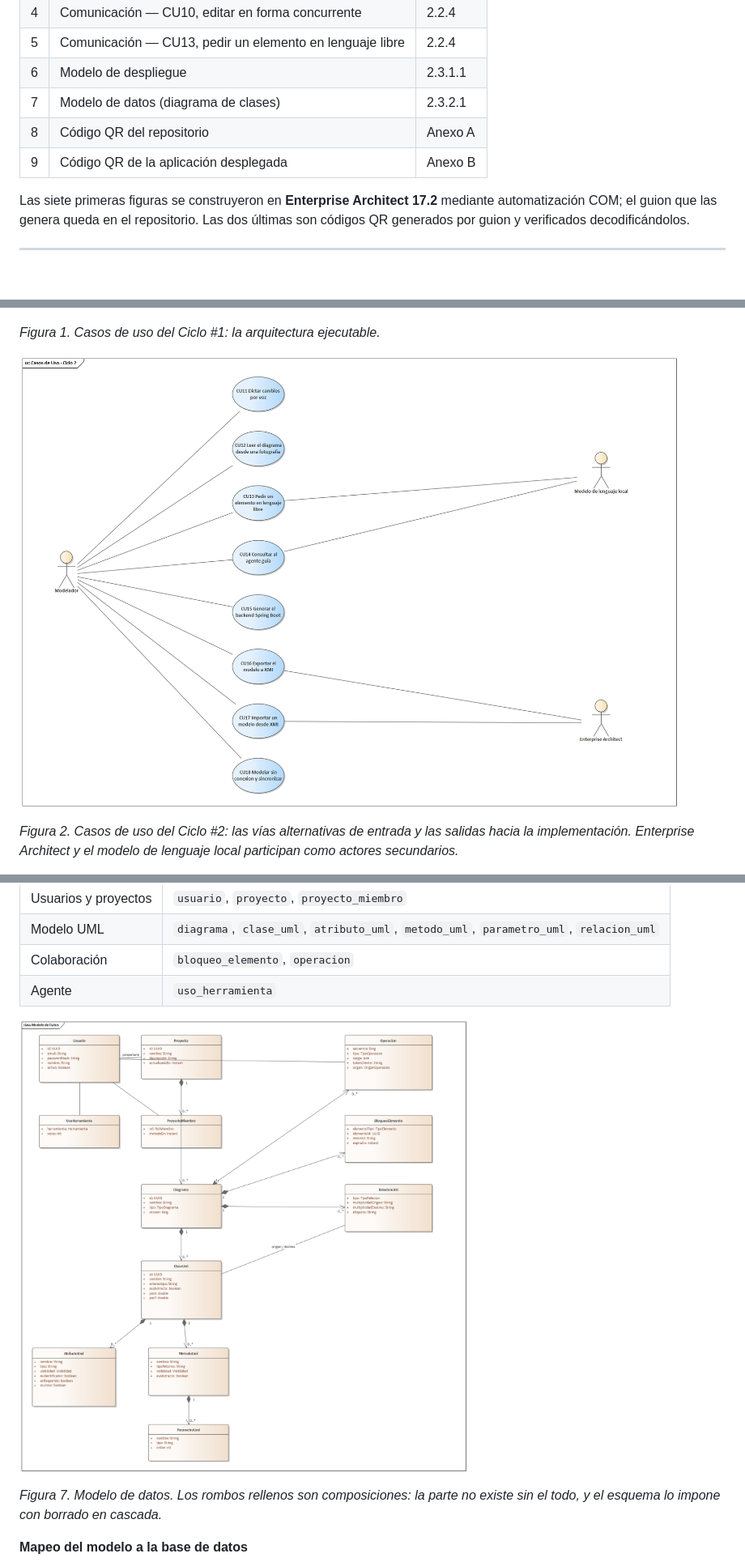
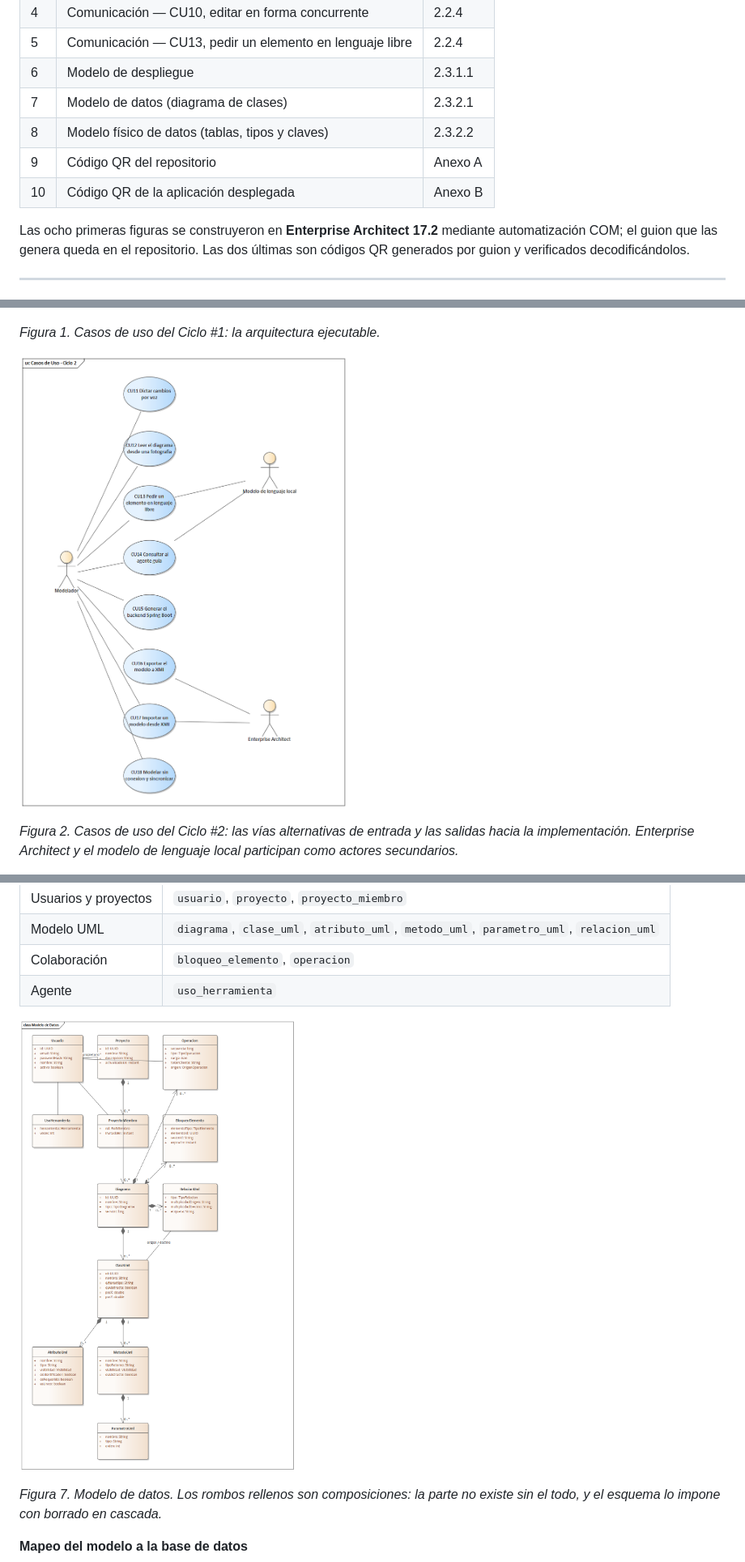
Before and after one commit to santiagoarteaga0704/Forja, a Markdown page: docs/documento.md, 3 parts joined by grey strips. Shown at 81% size. Drawn GitHub-style; pictures changed too: docs/diagramas/casos-de-uso-ciclo2.png, docs/diagramas/modelo-de-datos.png; blank space fills up the shorter version.

```diff
--- a/docs/documento.md
+++ b/docs/documento.md
@@ -10,10 +10,11 @@
 | 5 | Comunicación — CU13, pedir un elemento en lenguaje libre | 2.2.4 |
 | 6 | Modelo de despliegue | 2.3.1.1 |
 | 7 | Modelo de datos (diagrama de clases) | 2.3.2.1 |
-| 8 | Código QR del repositorio | Anexo A |
-| 9 | Código QR de la aplicación desplegada | Anexo B |
-
-Las siete primeras figuras se construyeron en **Enterprise Architect 17.2**
+| 8 | Modelo físico de datos (tablas, tipos y claves) | 2.3.2.2 |
+| 9 | Código QR del repositorio | Anexo A |
+| 10 | Código QR de la aplicación desplegada | Anexo B |
+
+Las ocho primeras figuras se construyeron en **Enterprise Architect 17.2**
 mediante automatización COM; el guion que las genera queda en el repositorio.
 Las dos últimas son códigos QR generados por guion y verificados
 decodificándolos.
```
Also changed, not shown: other parts of docs/documento.md (+14 -3 lines), docs/diagramas/modelo-fisico.png (added), 2 other files.
